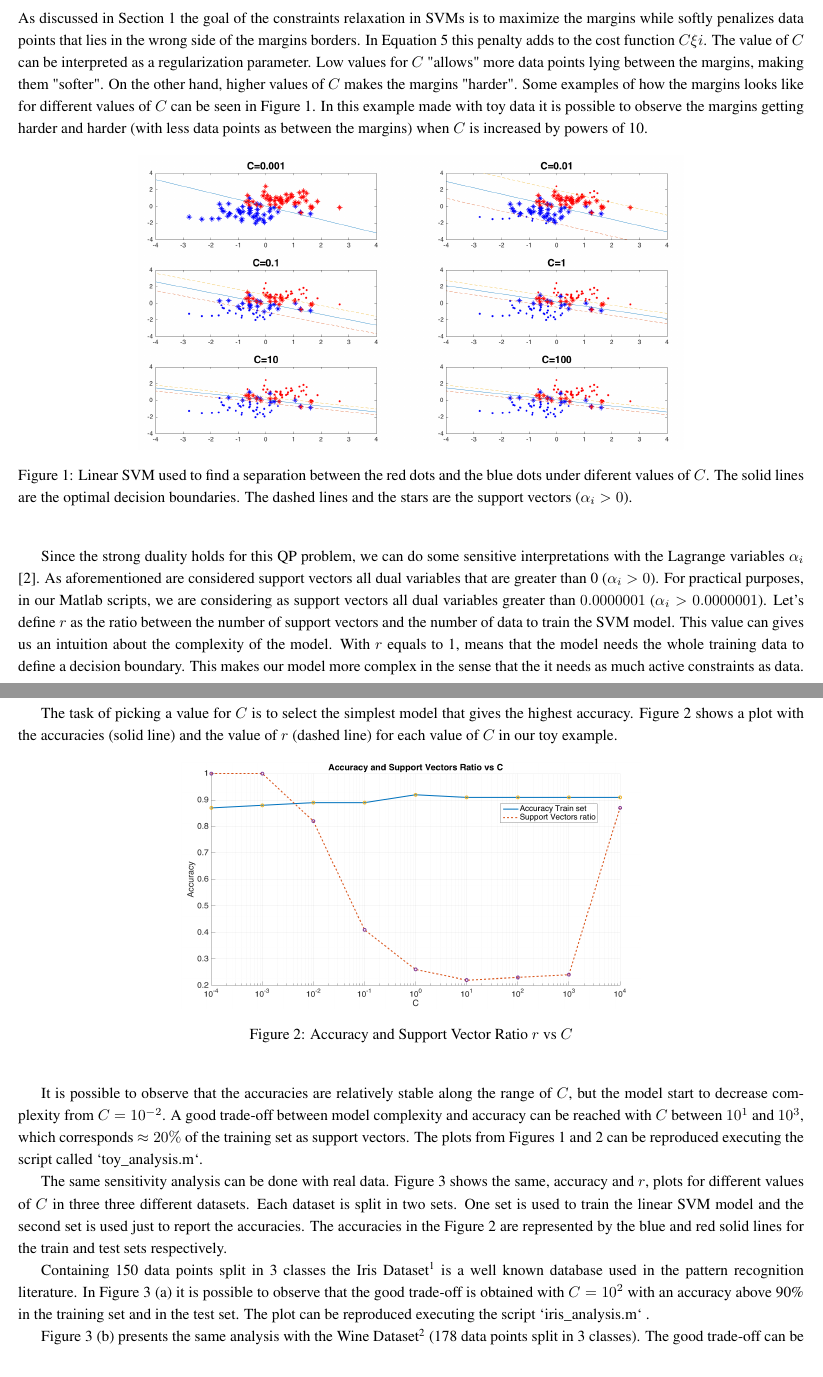
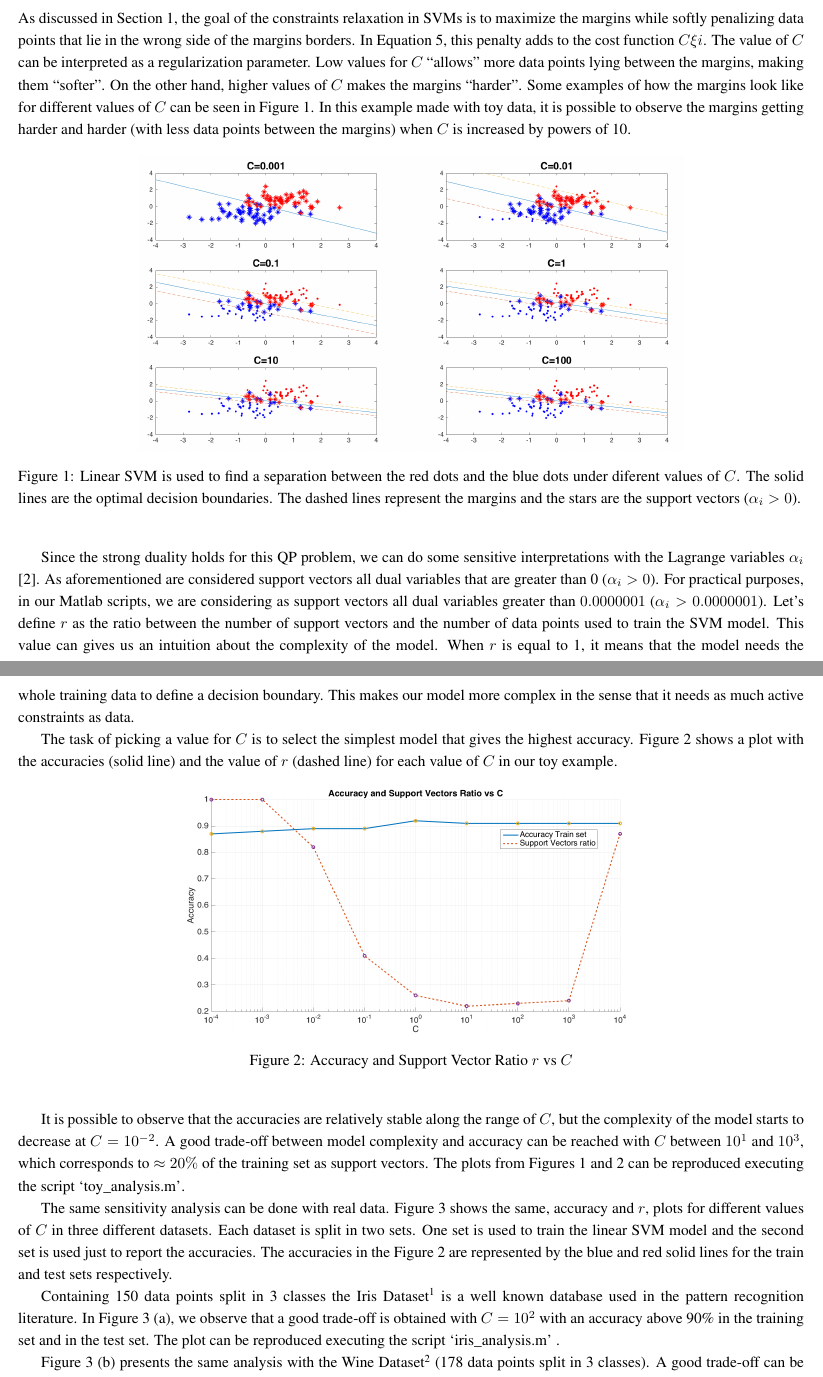
Before and after one commit to tiagofrepereira2012/convex_opt, a LaTeX document (latex/report.tex, which reads latex/complexity.tex): two parts of pages 4 and 5 of 6, joined at a grey line, cut so that both start at the same text. Compiled offline with pdfLaTeX.

Commit message:
Corrected small typos

```diff
--- a/latex/complexity.tex
+++ b/latex/complexity.tex
@@ -1,17 +1,17 @@
 \label{sec:complexity}
 
-As discussed in Section \ref{sec:intro} the goal of the constraints relaxation in SVMs is to maximize the margins while softly penalizes data points that lies in the wrong side of the margins borders.
-In Equation \ref{eq:svm_soft} this penalty adds to the cost function $C\xi{i}$.
+As discussed in Section \ref{sec:intro}, the goal of the constraints relaxation in SVMs is to maximize the margins while softly penalizing data points that lie in the wrong side of the margins borders.
+In Equation \ref{eq:svm_soft}, this penalty adds to the cost function $C\xi{i}$.
 The value of $C$ can be interpreted as a regularization parameter.
-Low values for $C$ "allows" more data points lying between the margins, making them "softer".
-On the other hand, higher values of $C$ makes the margins "harder".
-Some examples of how the margins looks like for different values of $C$ can be seen in Figure \ref{fig:svm}.
-In this example made with toy data it is possible to observe the margins getting harder and harder (with less data points as between the margins) when $C$ is increased by powers of 10.
+Low values for $C$ ``allows'' more data points lying between the margins, making them ``softer''.
+On the other hand, higher values of $C$ makes the margins ``harder''.
+Some examples of how the margins look like for different values of $C$ can be seen in Figure \ref{fig:svm}.
+In this example made with toy data, it is possible to observe the margins getting harder and harder (with less data points between the margins) when $C$ is increased by powers of 10.
 
 \begin{figure}[!htb]
 \begin{center}
 \includegraphics [width=12.5cm] {./graphics/SVM_PLOT.png}
-\caption{Linear SVM used to find a separation between the red dots and the blue dots under diferent values of $C$. The solid lines are the optimal decision boundaries. The dashed lines and the stars are the support vectors ($\alpha_{i} > 0$).} \label{fig:svm}
+\caption{Linear SVM is used to find a separation between the red dots and the blue dots under diferent values of $C$. The solid lines are the optimal decision boundaries. The dashed lines represent the margins and the stars are the support vectors ($\alpha_{i} > 0$).} \label{fig:svm}
 \end{center}
 \end{figure}
 
@@ -20,10 +20,10 @@ In this example made with toy data it is possible to observe the margins getting
 Since the strong duality holds for this QP problem, we can do some sensitive interpretations with the Lagrange variables $\alpha_{i}$ \cite{boyd2004convex}.
 As aforementioned are considered support vectors all dual variables that are greater than 0 ($\alpha_{i} > 0$).
 For practical purposes, in our Matlab scripts, we are considering as support vectors all dual variables greater than $0.0000001$ ($ \alpha_{i} > 0.0000001$).
-Let's define $r$ as the ratio between the number of support vectors and the number of data to train the SVM model.
+Let's define $r$ as the ratio between the number of support vectors and the number of data points used to train the SVM model.
 This value can gives us an intuition about the complexity of the model.
-With $r$ equals to 1, means that the model needs the whole training data to define a decision boundary.
-This makes our model more complex in the sense that the it needs as much active constraints as data.
+When $r$ is equal to 1, it means that the model needs the whole training data to define a decision boundary.
+This makes our model more complex in the sense that it needs as much active constraints as data.
 
 The task of picking a value for $C$ is to select the simplest model that gives the highest accuracy.
 Figure \ref{fig:toy} shows a plot with the accuracies (solid line) and the value of $r$ (dashed line) for each value of $C$ in our toy example.
@@ -35,27 +35,27 @@ Figure \ref{fig:toy} shows a plot with the accuracies (solid line) and the value
 \end{center}
 \end{figure}
 
-It is possible to observe that the accuracies are relatively stable along the range of $C$, but the model start to decrease complexity from $C=10^{-2}$.
-A good trade-off between model complexity and accuracy can be reached with $C$ between $10^1$ and $10^3$, which corresponds $\approx 20\%$ of the training set as support vectors.
-The plots from Figures \ref{fig:svm} and \ref{fig:toy} can be reproduced executing the script called `toy\_analysis.m`.
+It is possible to observe that the accuracies are relatively stable along the range of $C$, but the complexity of the model starts to decrease at $C=10^{-2}$.
+A good trade-off between model complexity and accuracy can be reached with $C$ between $10^1$ and $10^3$, which corresponds to $\approx 20\%$ of the training set as support vectors.
+The plots from Figures \ref{fig:svm} and \ref{fig:toy} can be reproduced executing the script  `toy\_analysis.m'.
 
 The same sensitivity analysis can be done with real data.
-Figure \ref{fig:datasets} shows the same, accuracy and $r$, plots for different values of $C$ in three three different datasets.
+Figure \ref{fig:datasets} shows the same, accuracy and $r$, plots for different values of $C$ in three different datasets.
 Each dataset is split in two sets.
 One set is used to train the linear SVM model and the second set is used just to report the accuracies.
 The accuracies in the Figure \ref{fig:toy} are represented by the blue and red solid lines for the train and test sets respectively.
 
 Containing 150 data points split in 3 classes the Iris Dataset\footnote{https://archive.ics.uci.edu/ml/datasets/iris} is a well known database used in the pattern recognition literature.
-In Figure \ref{fig:datasets} (a) it is possible to observe that the good trade-off is obtained with $C=10^2$ with an accuracy above 90\% in the training set and in the test set.
-The plot can be reproduced executing the script `iris\_analysis.m` .
+In Figure \ref{fig:datasets} (a), we observe that a good trade-off is obtained with $C=10^2$ with an accuracy above 90\% in the training set and in the test set.
+The plot can be reproduced executing the script `iris\_analysis.m' .
 
 Figure \ref{fig:datasets} (b) presents the same analysis with the Wine Dataset\footnote{https://archive.ics.uci.edu/ml/datasets/wine} (178 data points split in 3 classes).
-The good trade-off can be observed with $C$ greater than $1$ with an accuracy above 90\% for both training and test sets.
-The plot can be reproduced executing the script `wine\_analysis.m`.
+A good trade-off can be observed with $C$ greater than $1$ with an accuracy above 90\% for both training and test sets.
+The plot can be reproduced executing the script `wine\_analysis.m'.
 
 Finally Figure \ref{fig:datasets} (c) presents the analysis with the Column Vertebral Dataset \footnote{https://archive.ics.uci.edu/ml/datasets/Vertebral+Column} (310 data points split in three classes).
 The good trade-off can be observed with $C$ equals to $10$ with an accuracy above 80\% for both training and test sets.
-The plot can be reproduced executing the script `vertebral\_column\_analysis.m` .
+The plot can be reproduced executing the script `vertebral\_column\_analysis.m' .
 
 \begin{figure}[!htb]
 \begin{center}
```
Also changed, not shown: latex/conclusion.tex (+5 -5 lines), latex/intro.tex (+1 -1 lines).
